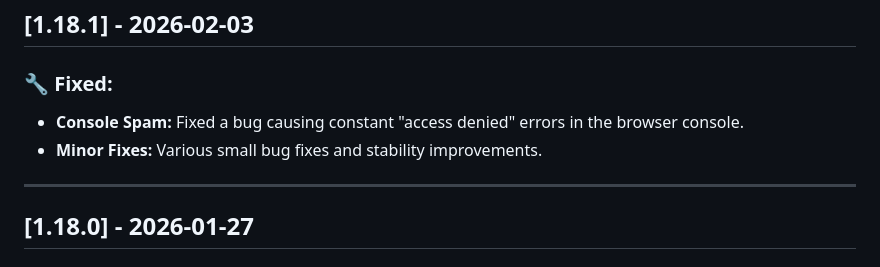
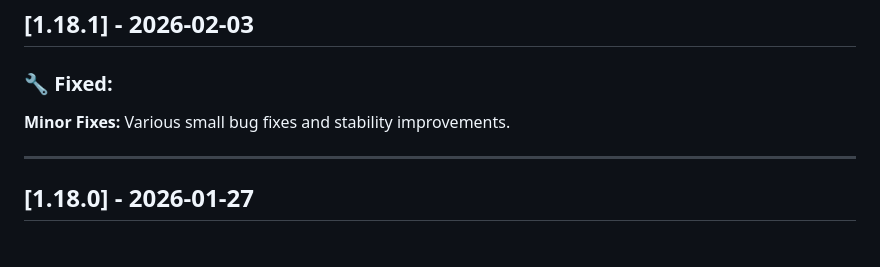
Before and after one commit to jatixs/tgbotvpscp, a Markdown page: CHANGELOG.en.md, the part around the change. Rendered like a GitHub page.

Commit message:
Fix console spam entry in CHANGELOG

```diff
--- a/CHANGELOG.en.md
+++ b/CHANGELOG.en.md
@@ -16,8 +16,7 @@
 
 ### 🔧 Fixed:
 
-* **Console Spam:** Fixed a bug causing constant "access denied" errors in the browser console.
-* **Minor Fixes:** Various small bug fixes and stability improvements.
+ **Minor Fixes:** Various small bug fixes and stability improvements.
 
 ---
 ## [1.18.0] - 2026-01-27
```
